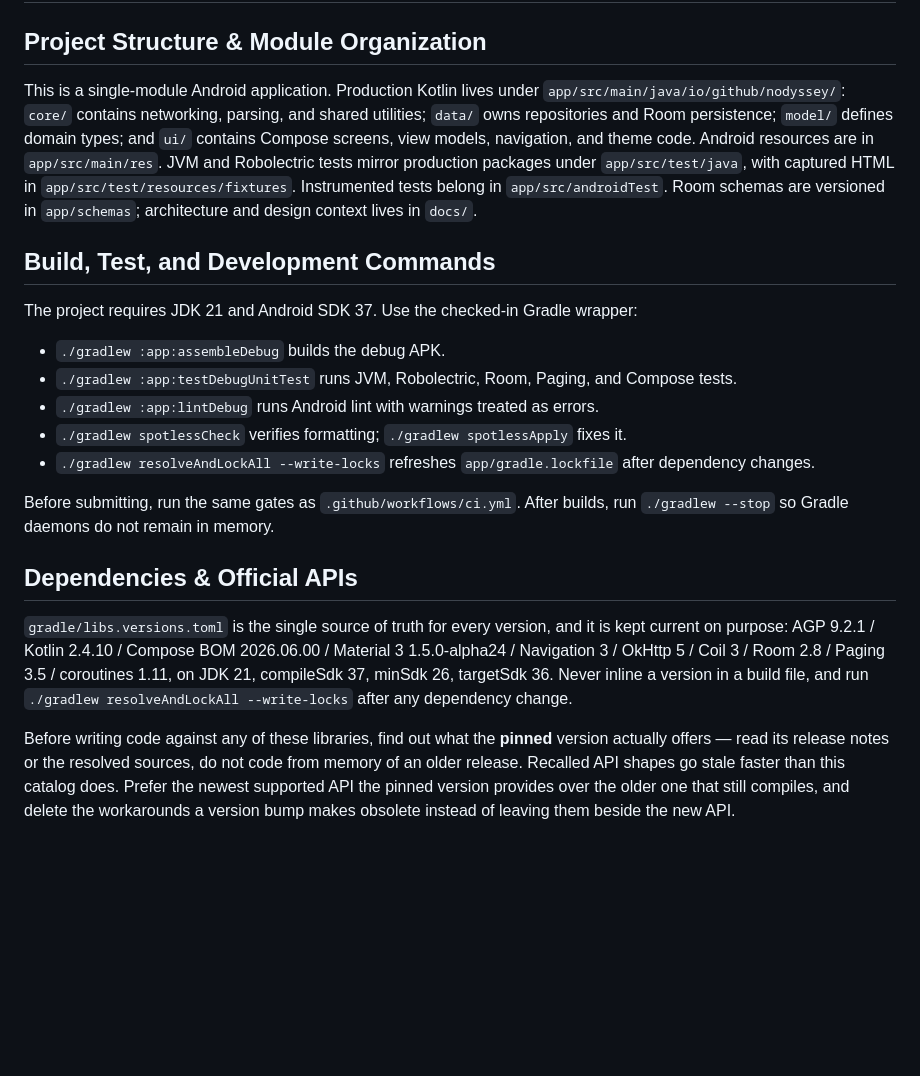
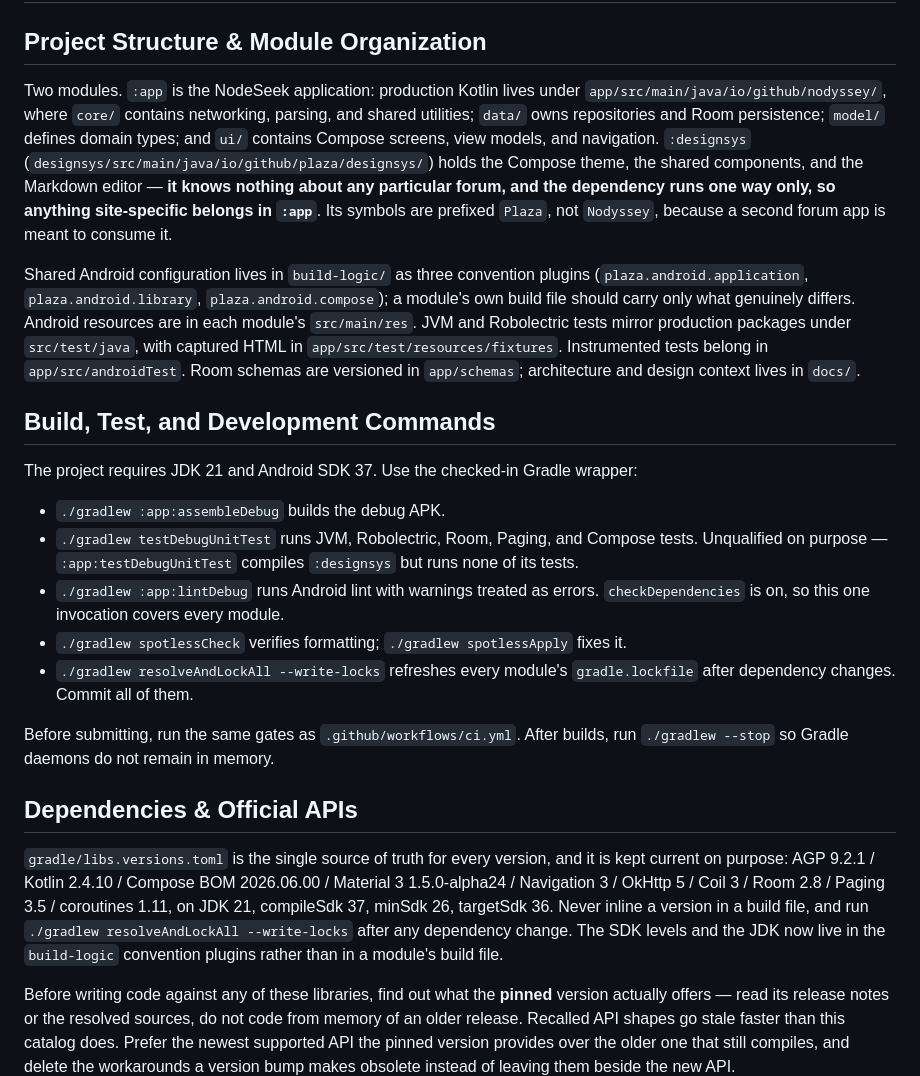
Before and after one commit to 5151561/nodyssey, a Markdown page: AGENTS.md, the part around the change. Rendered like a GitHub page; blank space fills up the shorter version.

Commit message:
把文档里「单模块」的表述改成两模块
AGENTS.md 和 architecture.md 都还写着单模块，以及 :app: 限定的测试命令——照着跑
会漏掉 :designsys 的测试。architecture.md 里「模块化」那条技术债也降级并重述了。

```diff
--- a/AGENTS.md
+++ b/AGENTS.md
@@ -2,17 +2,19 @@
 
 ## Project Structure & Module Organization
 
-This is a single-module Android application. Production Kotlin lives under `app/src/main/java/io/github/nodyssey/`: `core/` contains networking, parsing, and shared utilities; `data/` owns repositories and Room persistence; `model/` defines domain types; and `ui/` contains Compose screens, view models, navigation, and theme code. Android resources are in `app/src/main/res`. JVM and Robolectric tests mirror production packages under `app/src/test/java`, with captured HTML in `app/src/test/resources/fixtures`. Instrumented tests belong in `app/src/androidTest`. Room schemas are versioned in `app/schemas`; architecture and design context lives in `docs/`.
+Two modules. `:app` is the NodeSeek application: production Kotlin lives under `app/src/main/java/io/github/nodyssey/`, where `core/` contains networking, parsing, and shared utilities; `data/` owns repositories and Room persistence; `model/` defines domain types; and `ui/` contains Compose screens, view models, and navigation. `:designsys` (`designsys/src/main/java/io/github/plaza/designsys/`) holds the Compose theme, the shared components, and the Markdown editor — **it knows nothing about any particular forum, and the dependency runs one way only, so anything site-specific belongs in `:app`**. Its symbols are prefixed `Plaza`, not `Nodyssey`, because a second forum app is meant to consume it.
+
+Shared Android configuration lives in `build-logic/` as three convention plugins (`plaza.android.application`, `plaza.android.library`, `plaza.android.compose`); a module's own build file should carry only what genuinely differs. Android resources are in each module's `src/main/res`. JVM and Robolectric tests mirror production packages under `src/test/java`, with captured HTML in `app/src/test/resources/fixtures`. Instrumented tests belong in `app/src/androidTest`. Room schemas are versioned in `app/schemas`; architecture and design context lives in `docs/`.
 
 ## Build, Test, and Development Commands
 
 The project requires JDK 21 and Android SDK 37. Use the checked-in Gradle wrapper:
 
 - `./gradlew :app:assembleDebug` builds the debug APK.
-- `./gradlew :app:testDebugUnitTest` runs JVM, Robolectric, Room, Paging, and Compose tests.
-- `./gradlew :app:lintDebug` runs Android lint with warnings treated as errors.
+- `./gradlew testDebugUnitTest` runs JVM, Robolectric, Room, Paging, and Compose tests. Unqualified on purpose — `:app:testDebugUnitTest` compiles `:designsys` but runs none of its tests.
+- `./gradlew :app:lintDebug` runs Android lint with warnings treated as errors. `checkDependencies` is on, so this one invocation covers every module.
 - `./gradlew spotlessCheck` verifies formatting; `./gradlew spotlessApply` fixes it.
-- `./gradlew resolveAndLockAll --write-locks` refreshes `app/gradle.lockfile` after dependency changes.
+- `./gradlew resolveAndLockAll --write-locks` refreshes every module's `gradle.lockfile` after dependency changes. Commit all of them.
 
 Before submitting, run the same gates as `.github/workflows/ci.yml`. After builds, run `./gradlew --stop` so Gradle daemons do not remain in memory.
 
@@ -22,7 +24,8 @@ Before submitting, run the same gates as `.github/workflows/ci.yml`. After build
 on purpose: AGP 9.2.1 / Kotlin 2.4.10 / Compose BOM 2026.06.00 / Material 3 1.5.0-alpha24 /
 Navigation 3 / OkHttp 5 / Coil 3 / Room 2.8 / Paging 3.5 / coroutines 1.11, on JDK 21, compileSdk 37,
 minSdk 26, targetSdk 36. Never inline a version in a build file, and run
-`./gradlew resolveAndLockAll --write-locks` after any dependency change.
+`./gradlew resolveAndLockAll --write-locks` after any dependency change. The SDK levels and the JDK
+now live in the `build-logic` convention plugins rather than in a module's build file.
 
 Before writing code against any of these libraries, find out what the **pinned** version actually
 offers — read its release notes or the resolved sources, do not code from memory of an older
```
Also changed, not shown: docs/architecture.md (+6 -6 lines).
